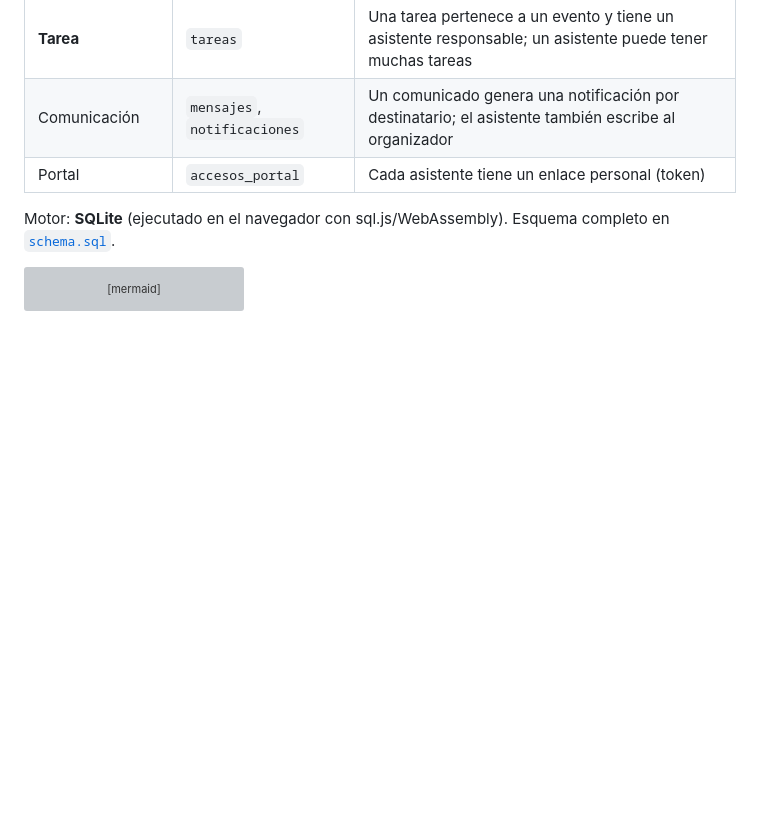
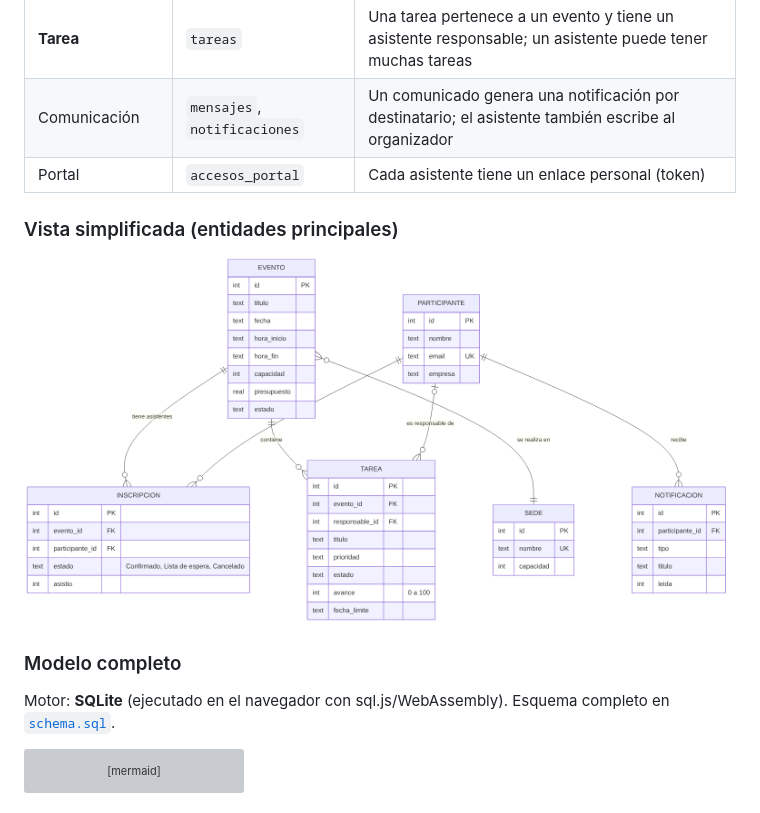
Before and after one commit to Waddatony/gcs-eventos, a Markdown page: database/diagrama-er.md, the part around the change. Rendered like a GitHub page; pictures changed too: docs/diagramas/ERD-principal.png (added); blank space fills up the shorter version; grey boxes are pictures that could not be loaded.

Commit message:
Diagramas de microflujos y ERD en imagen para el documento
Co-Authored-By: Claude Opus 5.5 <noreply@anthropic.com>
Claude-Session: https://claude.ai/code/session_01MPhkvzQ4fMRKFpKJUT2mRv

```diff
--- a/database/diagrama-er.md
+++ b/database/diagrama-er.md
@@ -9,6 +9,12 @@
 | **Tarea** | `tareas` | Una tarea pertenece a un evento y tiene un asistente responsable; un asistente puede tener muchas tareas |
 | Comunicación | `mensajes`, `notificaciones` | Un comunicado genera una notificación por destinatario; el asistente también escribe al organizador |
 | Portal | `accesos_portal` | Cada asistente tiene un enlace personal (token) |
+
+### Vista simplificada (entidades principales)
+
+![ERD simplificado](../docs/diagramas/ERD-principal.png)
+
+### Modelo completo
 
 Motor: **SQLite** (ejecutado en el navegador con sql.js/WebAssembly). Esquema completo en [`schema.sql`](schema.sql).
 
```
Also changed, not shown: docs/microflujos.md (+2 -0 lines), docs/diagramas/ERD.png (added), docs/diagramas/MF_ActualizarProgresoTarea.png (added), docs/diagramas/MF_AsignarTarea.png (added), docs/diagramas/MF_EnviarComunicado.png (added), docs/diagramas/MF_InscribirAsistente.png (added), 1 other file.
